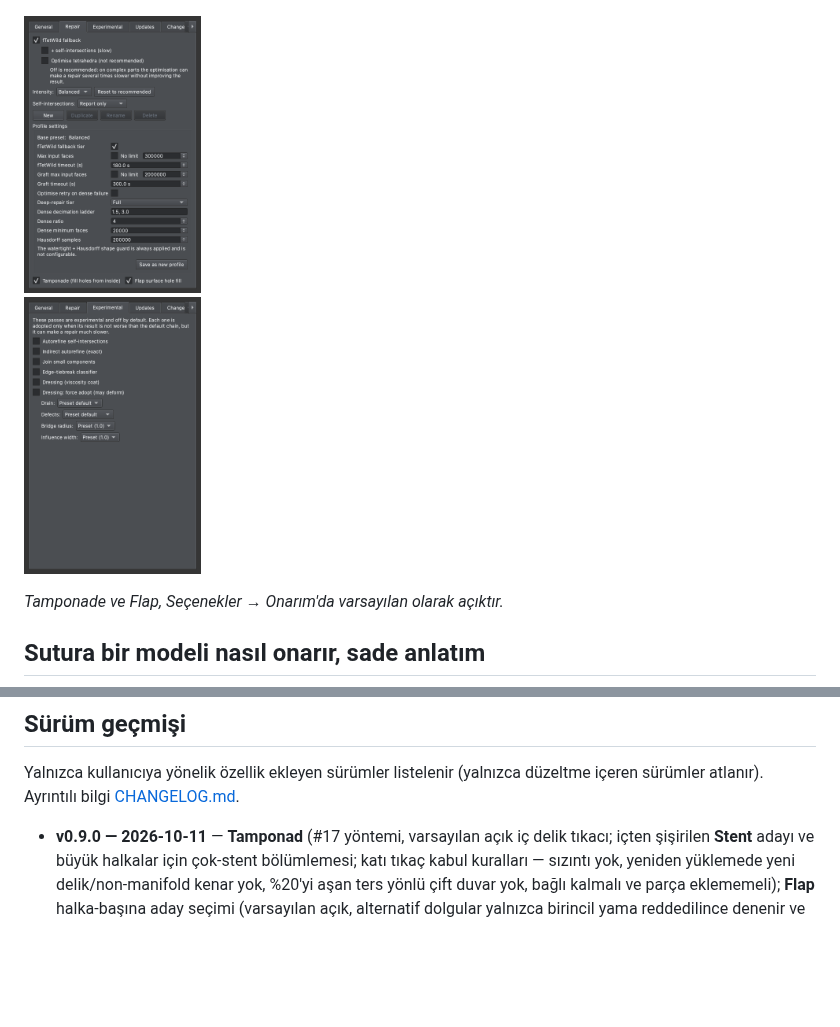
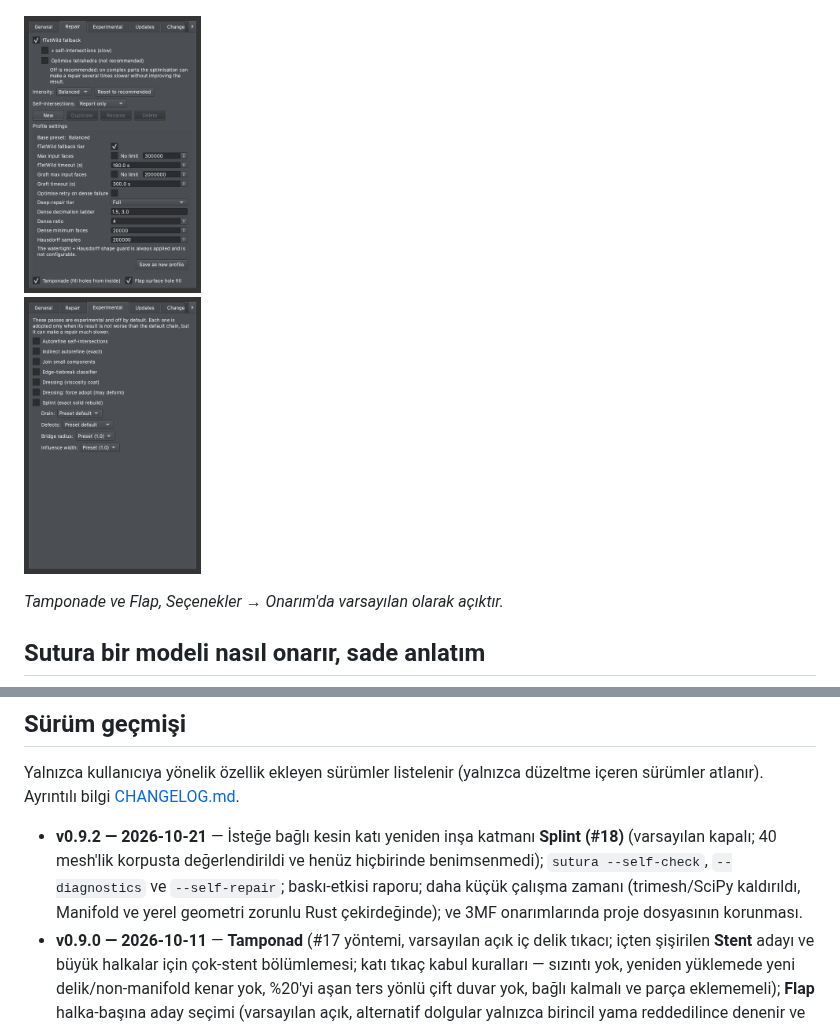
Before and after one commit to Krateian/Sutura, a Markdown page: README.tr.md, 2 parts joined by grey strips. GitHub-like rendering; pictures changed too: assets/options-dialog.png; blank space fills up the shorter version.

```diff
--- a/README.tr.md
+++ b/README.tr.md
@@ -2311,6 +2311,12 @@ topluluğa bırakmaktır — ama şimdilik böyle devam.
 Yalnızca kullanıcıya yönelik özellik ekleyen sürümler listelenir (yalnızca
 düzeltme içeren sürümler atlanır). Ayrıntılı bilgi [CHANGELOG.md](CHANGELOG.md).
 
+- **v0.9.2 — 2026-10-21** — İsteğe bağlı kesin katı yeniden inşa katmanı
+  **Splint (#18)** (varsayılan kapalı; 40 mesh'lik korpusta değerlendirildi ve
+  henüz hiçbirinde benimsenmedi); `sutura --self-check`, `--diagnostics` ve
+  `--self-repair`; baskı-etkisi raporu; daha küçük çalışma zamanı
+  (trimesh/SciPy kaldırıldı, Manifold ve yerel geometri zorunlu Rust
+  çekirdeğinde); ve 3MF onarımlarında proje dosyasının korunması.
 - **v0.9.0 — 2026-10-11** — **Tamponad** (#17 yöntemi, varsayılan açık iç delik
   tıkacı; içten şişirilen **Stent** adayı ve büyük halkalar için çok-stent
   bölümlemesi; katı tıkaç kabul kuralları — sızıntı yok, yeniden yüklemede yeni
```
Also changed, not shown: CHANGELOG.md (+1 -1 lines), README.md (+6 -0 lines), assets/analyze-panel.png, assets/defect-panel.png, assets/screenshot.png, 6 other files.
